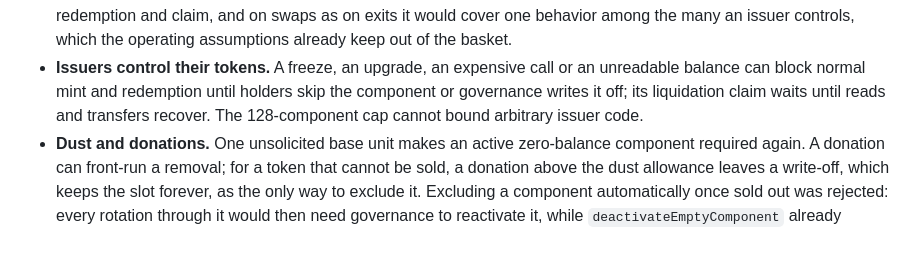
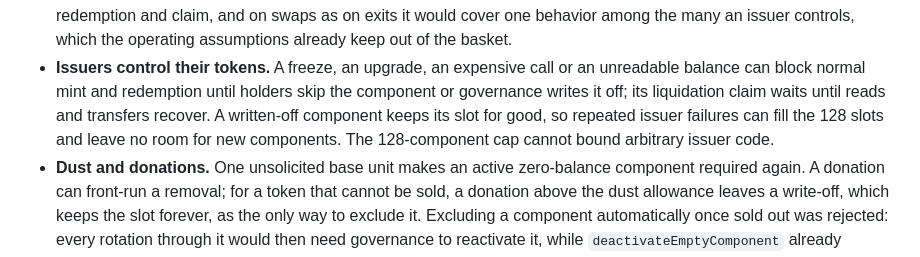
Before and after one commit to global-reserve/gret-contracts, a Markdown page: docs/SPECIFICATION.md, the part around one of its changes. Drawn GitHub-style.

```diff
--- a/docs/SPECIFICATION.md
+++ b/docs/SPECIFICATION.md
@@ -573,8 +578,9 @@ design decision and must be made here first.
   of the basket.
 - **Issuers control their tokens.** A freeze, an upgrade, an expensive call or an unreadable
   balance can block normal mint and redemption until holders skip the component or governance
-  writes it off; its liquidation claim waits until reads and transfers recover. The
-  128-component cap cannot bound arbitrary issuer code.
+  writes it off; its liquidation claim waits until reads and transfers recover. A written-off
+  component keeps its slot for good, so repeated issuer failures can fill the 128 slots and
+  leave no room for new components. The 128-component cap cannot bound arbitrary issuer code.
 - **Dust and donations.** One unsolicited base unit makes an active zero-balance component
   required again. A donation can front-run a removal; for a token that cannot be sold, a
   donation above the dust allowance leaves a write-off, which keeps the slot forever, as the
```
Also changed, not shown: other parts of docs/SPECIFICATION.md (+11 -6 lines).
